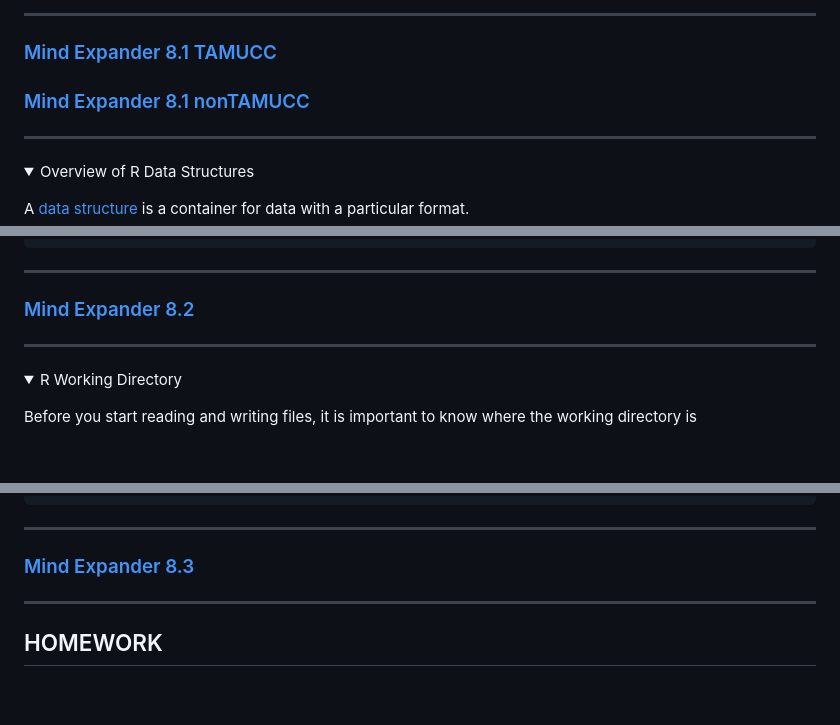
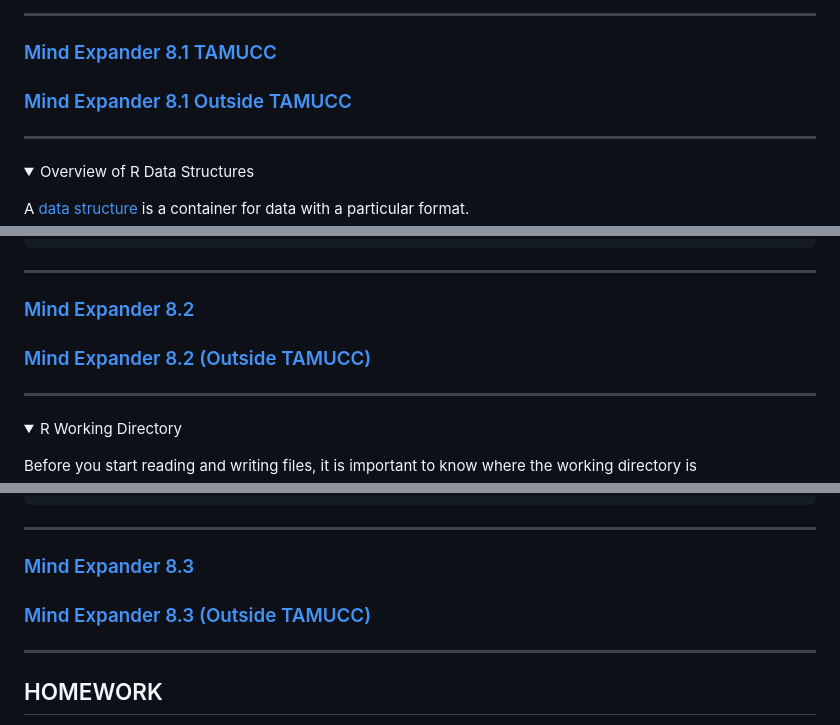
Before and after one commit to tamucc-comp-bio/classroom_repo_2024, a Markdown page: lectures/lecture05new.md, 3 parts joined by grey strips. GitHub-like rendering; folded sections open; blank space fills up the shorter version.

Commit message:
lecture 5

```diff
--- a/lectures/lecture05new.md
+++ b/lectures/lecture05new.md
@@ -634,7 +634,7 @@ summary(z)
 ---
 
 ### [Mind Expander 8.1 TAMUCC](https://forms.office.com/Pages/ResponsePage.aspx?id=8frLNKZngUepylFOslULZlFZdbyVx8RLiPt1GobhHnlUMFpONVRLSkNYUU9VQ1RXVzhGODBPTFM1UC4u)
-### [Mind Expander 8.1 nonTAMUCC](https://forms.office.com/r/t1Ljzp9FAN)
+### [Mind Expander 8.1 Outside TAMUCC](https://forms.office.com/r/t1Ljzp9FAN)
 
 ___
 
@@ -861,6 +861,7 @@ str(trees)
 </details>
 
 ### [Mind Expander 8.2](https://forms.office.com/Pages/ResponsePage.aspx?id=8frLNKZngUepylFOslULZlFZdbyVx8RLiPt1GobhHnlURDZQWkY5U1VSWU84WDU5Sk1HWE80NjdVVy4u)
+### [Mind Expander 8.2 (Outside TAMUCC)](https://forms.office.com/r/YiLKYYguir)
 
 ___
 
@@ -987,7 +988,7 @@ list.files()
 
 
 ### [Mind Expander 8.3](https://forms.office.com/Pages/ResponsePage.aspx?id=8frLNKZngUepylFOslULZlFZdbyVx8RLiPt1GobhHnlUQTRGOTA5UDRZMzlPSjEwTUxCVzBIOEdKRi4u)
-
+### [Mind Expander 8.3 (Outside TAMUCC)](https://forms.office.com/r/srFGhBuqCD)
 ___
 
 
```
